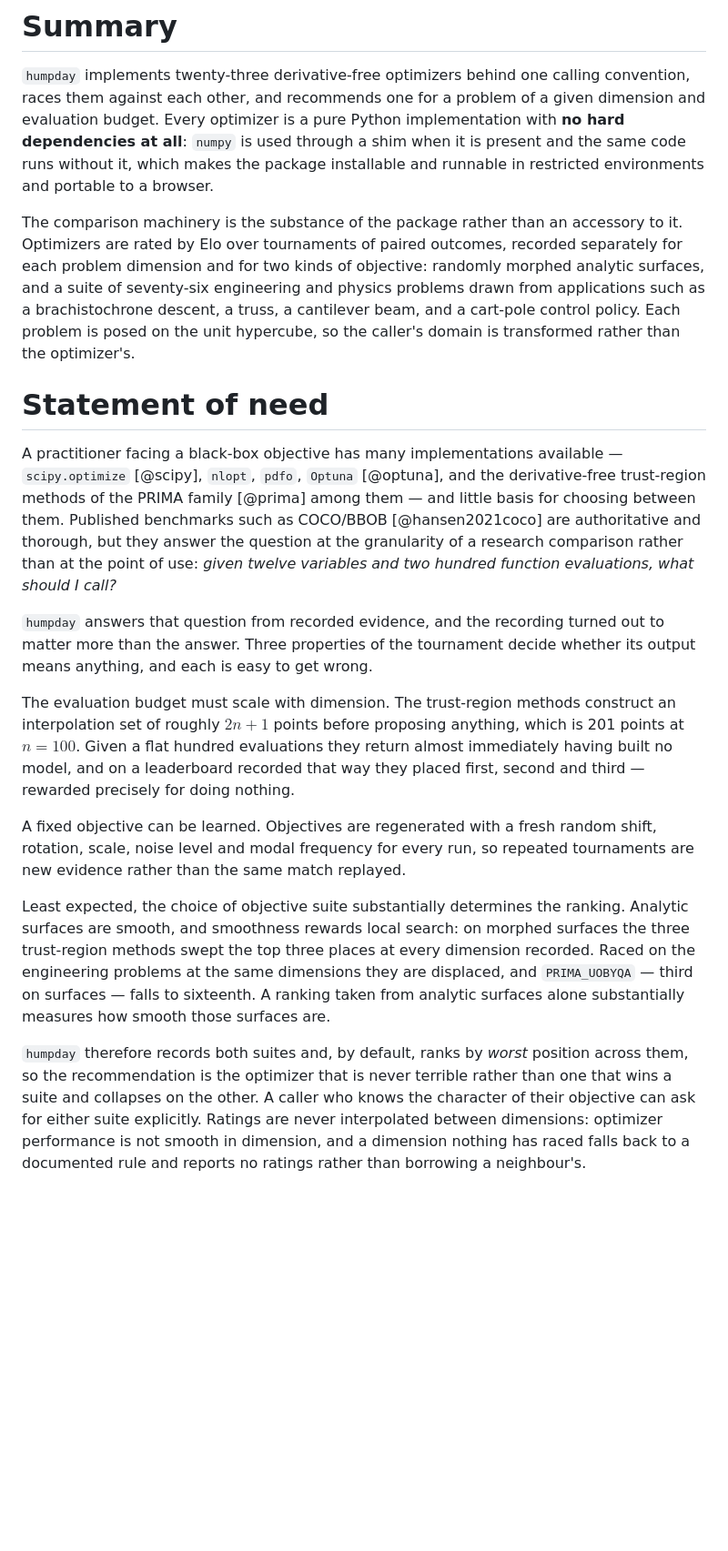
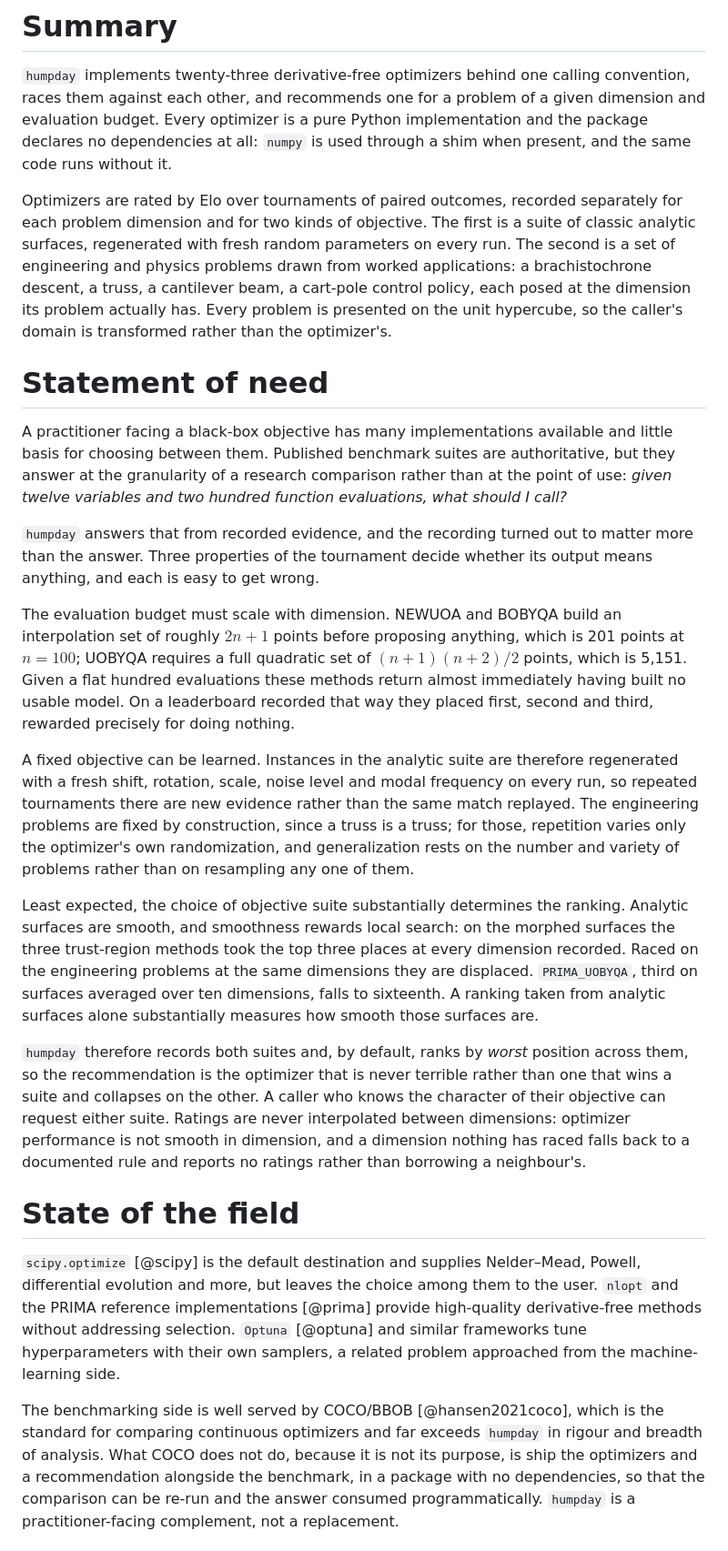
Before and after one commit to microprediction/humpday, a Markdown page: papers/joss/paper.md, the part around one of its changes. Shown at 91% size. Drawn GitHub-style; blank space fills up the shorter version.

Commit message:
Rewrite the JOSS paper to the current format, and correct four wrong claims
The draft followed an obsolete template. The current guide requires 750-1750
words and dedicated State of the field, Software design, Research impact
statement and AI usage disclosure sections; the draft had 645 words and none of
the four. Now 1,218 words with all six sections.

Four claims did not survive checking, all raised in review and all confirmed
against the repository.

The interpolation-point claim conflated the three PRIMA methods. NEWUOA and
BOBYQA use roughly 2n+1 points, but UOBYQA needs a full quadratic set,
(n+1)(n+2)/2, which is 5,151 at n=100 rather than 201. The distinction is
already encoded in the implementations.

The morphing claim was too broad. Only the analytic path regenerates instances
with fresh shifts, rotations, scales, noise and frequencies; the engineering path
cycles fixed problems, because a truss is a truss. The paper now says so and
explains what generalization rests on for that half.

The CI description was wrong in both directions. The full suite runs on 3.11
alone, the portable-contract job runs three test modules on 3.11 and 3.13 with
the pure backend forced, and the minimal job checks imports. "1013 tests across
Python 3.9 through 3.13" claimed coverage that does not exist.

The cross-language figure conflated optimizers with test vectors. JS_EXACT lists
three optimizers, not twelve; twelve was three optimizers times four golden
cases. The broader parity test describes itself as a coarse soundness check with
known divergences, and the paper now keeps the two apart.

The AI disclosure names these corrections rather than describing the process in
the abstract, since what a reader wants to know is whether the checking catches
anything.

Co-Authored-By: Claude Opus 5 (1M context) <noreply@anthropic.com>

```diff
--- a/papers/joss/paper.md
+++ b/papers/joss/paper.md
@@ -21,50 +21,67 @@ bibliography: paper.bib
 
 `humpday` implements twenty-three derivative-free optimizers behind one calling convention, races
 them against each other, and recommends one for a problem of a given dimension and evaluation
-budget. Every optimizer is a pure Python implementation with **no hard dependencies at all**:
-`numpy` is used through a shim when it is present and the same code runs without it, which makes the
-package installable and runnable in restricted environments and portable to a browser.
+budget. Every optimizer is a pure Python implementation and the package declares no dependencies at
+all: `numpy` is used through a shim when present, and the same code runs without it.
 
-The comparison machinery is the substance of the package rather than an accessory to it. Optimizers
-are rated by Elo over tournaments of paired outcomes, recorded separately for each problem dimension
-and for two kinds of objective: randomly morphed analytic surfaces, and a suite of seventy-six
-engineering and physics problems drawn from applications such as a brachistochrone descent, a truss,
-a cantilever beam, and a cart-pole control policy. Each problem is posed on the unit hypercube, so
-the caller's domain is transformed rather than the optimizer's.
+Optimizers are rated by Elo over tournaments of paired outcomes, recorded separately for each
+problem dimension and for two kinds of objective. The first is a suite of classic analytic surfaces,
+regenerated with fresh random parameters on every run. The second is a set of engineering and
+physics problems drawn from worked applications: a brachistochrone descent, a truss, a cantilever
+beam, a cart-pole control policy, each posed at the dimension its problem actually has. Every
+problem is presented on the unit hypercube, so the caller's domain is transformed rather than the
+optimizer's.
 
 # Statement of need
 
-A practitioner facing a black-box objective has many implementations available — `scipy.optimize`
-[@scipy], `nlopt`, `pdfo`, `Optuna` [@optuna], and the derivative-free trust-region methods of the
-PRIMA family [@prima] among them — and little basis for choosing between them. Published benchmarks
-such as COCO/BBOB [@hansen2021coco] are authoritative and thorough, but they answer the question at
-the granularity of a research comparison rather than at the point of use: *given twelve variables
-and two hundred function evaluations, what should I call?*
+A practitioner facing a black-box objective has many implementations available and little basis for
+choosing between them. Published benchmark suites are authoritative, but they answer at the
+granularity of a research comparison rather than at the point of use: *given twelve variables and
+two hundred function evaluations, what should I call?*
 
-`humpday` answers that question from recorded evidence, and the recording turned out to matter more
-than the answer. Three properties of the tournament decide whether its output means anything, and
-each is easy to get wrong.
+`humpday` answers that from recorded evidence, and the recording turned out to matter more than the
+answer. Three properties of the tournament decide whether its output means anything, and each is
+easy to get wrong.
 
-The evaluation budget must scale with dimension. The trust-region methods construct an
-interpolation set of roughly $2n+1$ points before proposing anything, which is 201 points at
-$n=100$. Given a flat hundred evaluations they return almost immediately having built no model, and
-on a leaderboard recorded that way they placed first, second and third — rewarded precisely for
-doing nothing.
+The evaluation budget must scale with dimension. NEWUOA and BOBYQA build an interpolation set of
+roughly $2n+1$ points before proposing anything, which is 201 points at $n=100$; UOBYQA requires a
+full quadratic set of $(n+1)(n+2)/2$ points, which is 5,151. Given a flat hundred evaluations these
+methods return almost immediately having built no usable model. On a leaderboard recorded that way
+they placed first, second and third, rewarded precisely for doing nothing.
 
-A fixed objective can be learned. Objectives are regenerated with a fresh random shift,
-rotation, scale, noise level and modal frequency for every run, so repeated tournaments are new
-evidence rather than the same match replayed.
+A fixed objective can be learned. Instances in the analytic suite are therefore regenerated with a
+fresh shift, rotation, scale, noise level and modal frequency on every run, so repeated tournaments
+there are new evidence rather than the same match replayed. The engineering problems are fixed by
+construction, since a truss is a truss; for those, repetition varies only the optimizer's own
+randomization, and generalization rests on the number and variety of problems rather than on
+resampling any one of them.
 
-Least expected, the choice of objective suite substantially determines the ranking.
-Analytic surfaces are smooth, and smoothness rewards local search: on morphed surfaces the three
-trust-region methods swept the top three places at every dimension recorded. Raced on the
-engineering problems at the same dimensions they are displaced, and `PRIMA_UOBYQA` — third on
-surfaces — falls to sixteenth. A ranking taken from analytic surfaces alone substantially
-measures how smooth those surfaces are.
+Least expected, the choice of objective suite substantially determines the ranking. Analytic
+surfaces are smooth, and smoothness rewards local search: on the morphed surfaces the three
+trust-region methods took the top three places at every dimension recorded. Raced on the
+engineering problems at the same dimensions they are displaced. `PRIMA_UOBYQA`, third on surfaces
+averaged over ten dimensions, falls to sixteenth. A ranking taken from analytic surfaces
+alone substantially measures how smooth those surfaces are.
 
 `humpday` therefore records both suites and, by default, ranks by *worst* position across them, so
 the recommendation is the optimizer that is never terrible rather than one that wins a suite and
-collapses on the other. A caller who knows the character of their objective can ask for either suite
-explicitly. Ratings are never interpolated between dimensions: optimizer performance is not smooth
-in dimension, and a dimension nothing has raced falls back to a documented rule and reports no
-ratings rather than borrowing a neighbour's.
+collapses on the other. A caller who knows the character of their objective can request either
+suite. Ratings are never interpolated between dimensions: optimizer performance is not smooth in
+dimension, and a dimension nothing has raced falls back to a documented rule and reports no ratings
+rather than borrowing a neighbour's.
+
+# State of the field
+
+`scipy.optimize` [@scipy] is the default destination and supplies Nelder–Mead, Powell,
+differential evolution and more, but leaves the choice among them to the user. `nlopt` and the
+PRIMA reference implementations [@prima] provide high-quality derivative-free methods without
+addressing selection. `Optuna` [@optuna] and similar frameworks tune hyperparameters with their own
+samplers, a related problem approached from the machine-learning side.
+
+The benchmarking side is well served by COCO/BBOB [@hansen2021coco], which is the standard for
+comparing continuous optimizers and far exceeds `humpday` in rigour and breadth of analysis. What
+COCO does not do, because it is not its purpose, is ship the optimizers and a recommendation
+alongside the benchmark, in a package with no dependencies, so that the comparison can be re-run and
+the answer consumed programmatically. `humpday` is a practitioner-facing complement, not a
+replacement.
+
```
Also changed, not shown: other parts of papers/joss/paper.md (+51 -7 lines).
